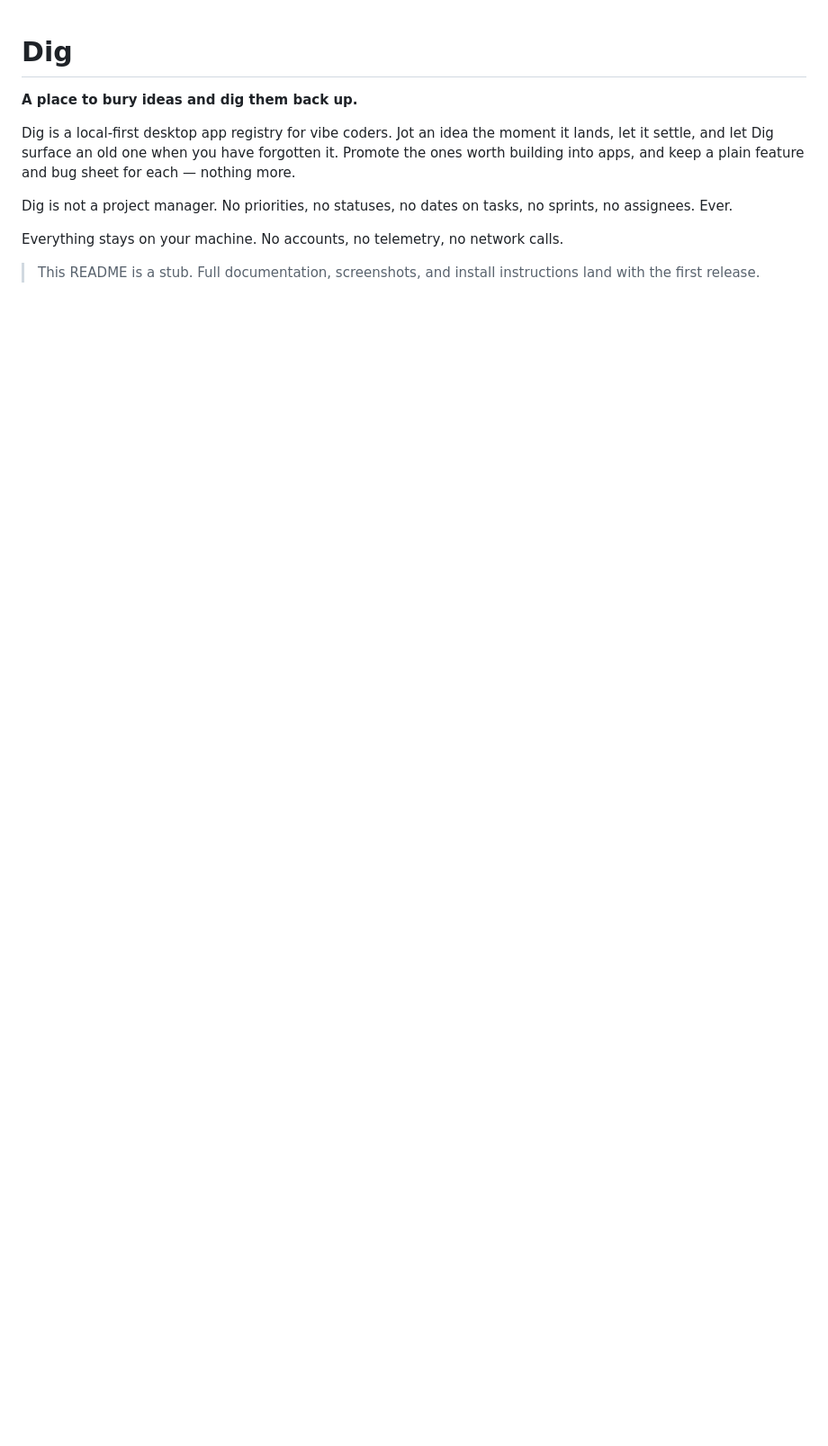
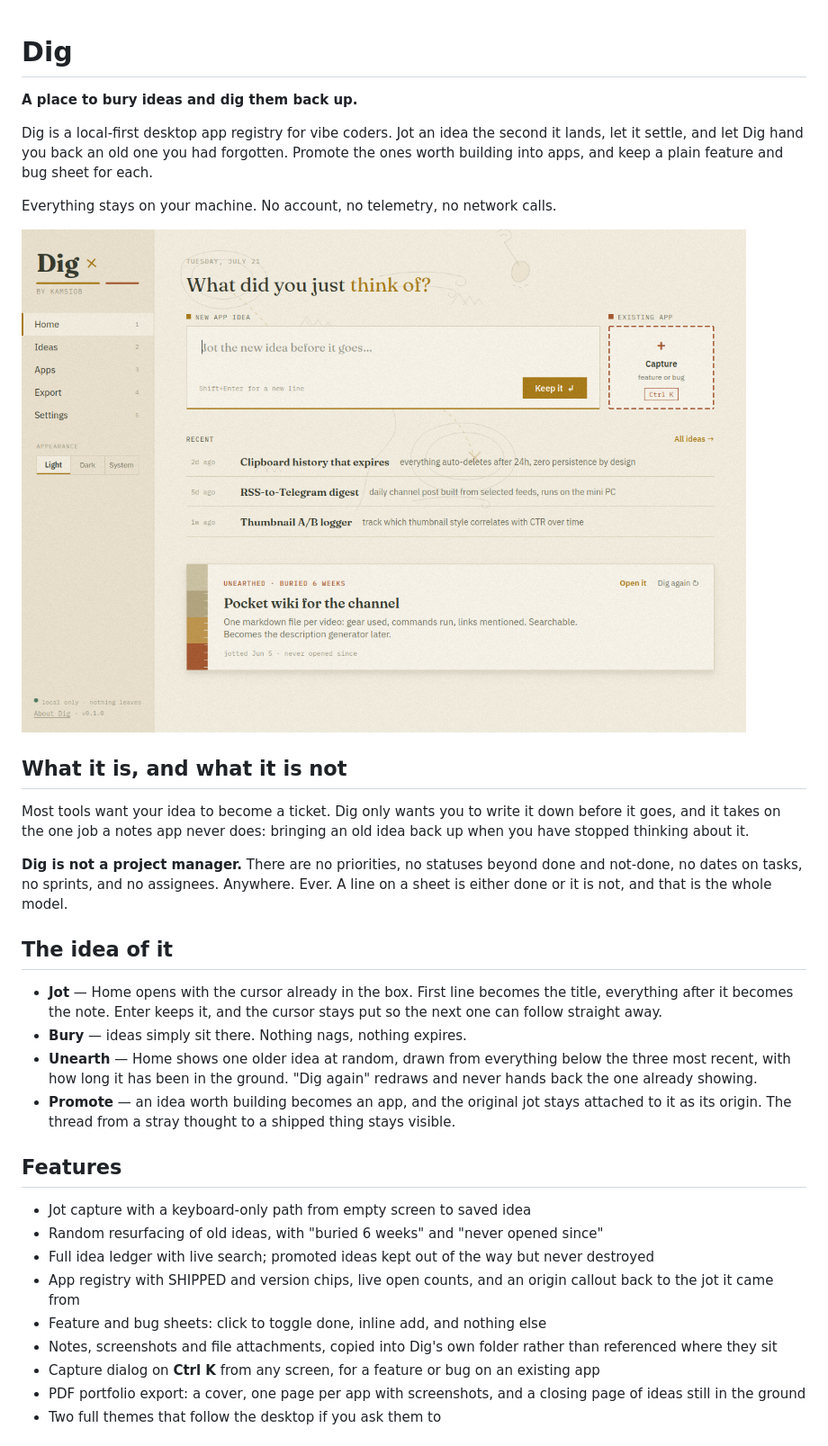
Before and after one commit to Kamsiob/dig, a Markdown page: README.md, the part around the change printed below. Shown: that part at 90% size. GitHub-like rendering; pictures changed too: docs/screenshots/home-light.png (added); blank space fills up the shorter version.

```diff
--- a/README.md
+++ b/README.md
@@ -2,15 +2,52 @@
 
 **A place to bury ideas and dig them back up.**
 
-Dig is a local-first desktop app registry for vibe coders. Jot an idea the moment
-it lands, let it settle, and let Dig surface an old one when you have forgotten it.
+Dig is a local-first desktop app registry for vibe coders. Jot an idea the second
+it lands, let it settle, and let Dig hand you back an old one you had forgotten.
 Promote the ones worth building into apps, and keep a plain feature and bug sheet
-for each — nothing more.
+for each.
 
-Dig is not a project manager. No priorities, no statuses, no dates on tasks, no
-sprints, no assignees. Ever.
+Everything stays on your machine. No account, no telemetry, no network calls.
 
-Everything stays on your machine. No accounts, no telemetry, no network calls.
+![Dig on Home, light theme](docs/screenshots/home-light.png)
 
-> This README is a stub. Full documentation, screenshots, and install instructions
-> land with the first release.
+## What it is, and what it is not
+
+Most tools want your idea to become a ticket. Dig only wants you to write it down
+before it goes, and it takes on the one job a notes app never does: bringing an
+old idea back up when you have stopped thinking about it.
+
+**Dig is not a project manager.** There are no priorities, no statuses beyond done
+and not-done, no dates on tasks, no sprints, and no assignees. Anywhere. Ever. A
+line on a sheet is either done or it is not, and that is the whole model.
+
+## The idea of it
+
+- **Jot** — Home opens with the cursor already in the box. First line becomes the
+  title, everything after it becomes the note. Enter keeps it, and the cursor
+  stays put so the next one can follow straight away.
+- **Bury** — ideas simply sit there. Nothing nags, nothing expires.
+- **Unearth** — Home shows one older idea at random, drawn from everything below
+  the three most recent, with how long it has been in the ground. "Dig again"
+  redraws and never hands back the one already showing.
+- **Promote** — an idea worth building becomes an app, and the original jot stays
+  attached to it as its origin. The thread from a stray thought to a shipped
+  thing stays visible.
+
+## Features
+
+- Jot capture with a keyboard-only path from empty screen to saved idea
+- Random resurfacing of old ideas, with "buried 6 weeks" and "never opened since"
+- Full idea ledger with live search; promoted ideas kept out of the way but never
+  destroyed
+- App registry with SHIPPED and version chips, live open counts, and an origin
+  callout back to the jot it came from
+- Feature and bug sheets: click to toggle done, inline add, and nothing else
+- Notes, screenshots and file attachments, copied into Dig's own folder rather
+  than referenced where they sit
+- Capture dialog on **Ctrl K** from any screen, for a feature or bug on an
+  existing app
+- PDF portfolio export: a cover, one page per app with screenshots, and a closing
+  page of ideas still in the ground
+- Two full themes that follow the desktop if you ask them to
+
```
Also changed, not shown: other parts of README.md (+116 -4 lines), docs/screenshots/app-detail.png (added), docs/screenshots/capture.png (added), docs/screenshots/home-dark.png (added), 2 other files.
